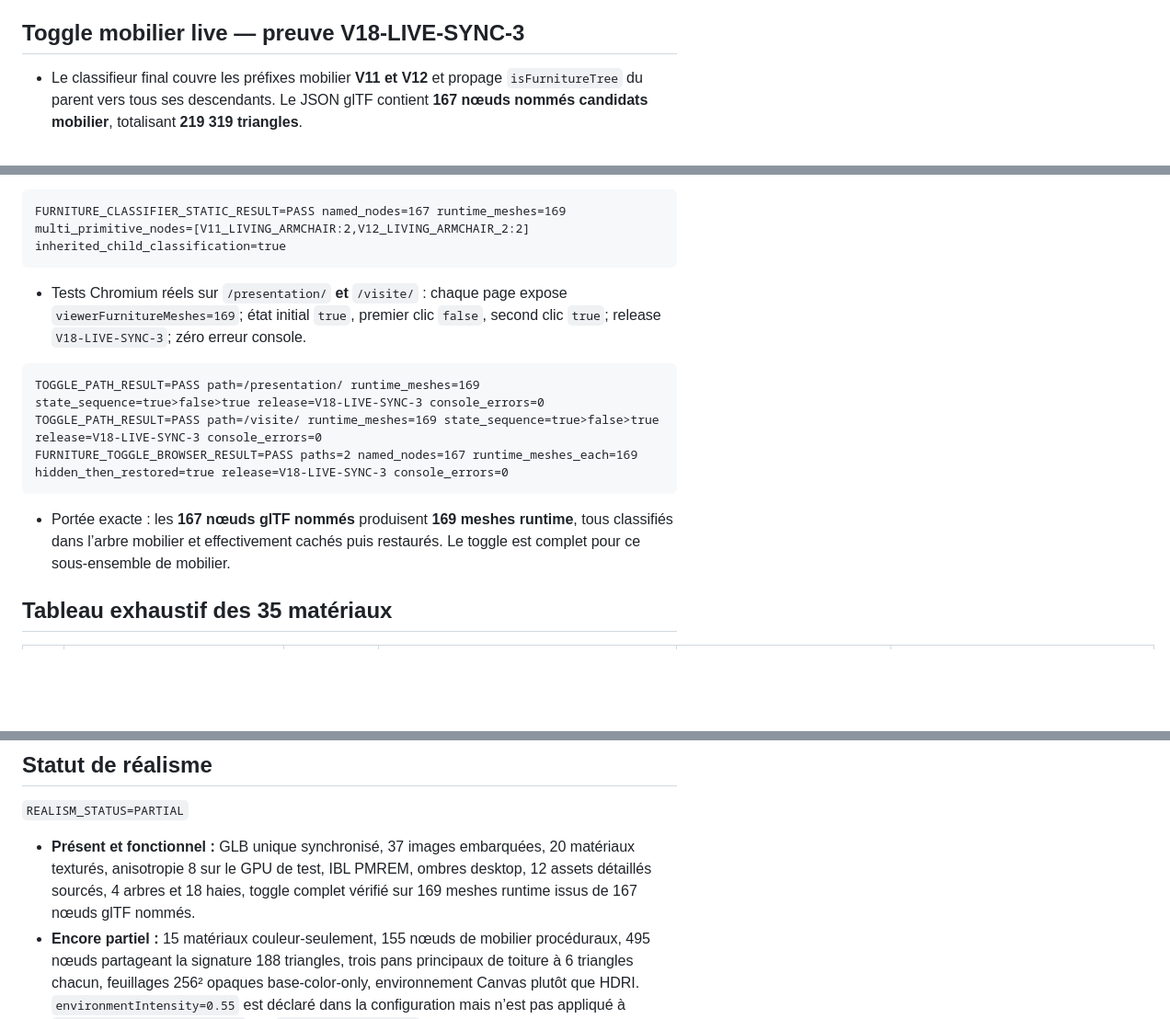
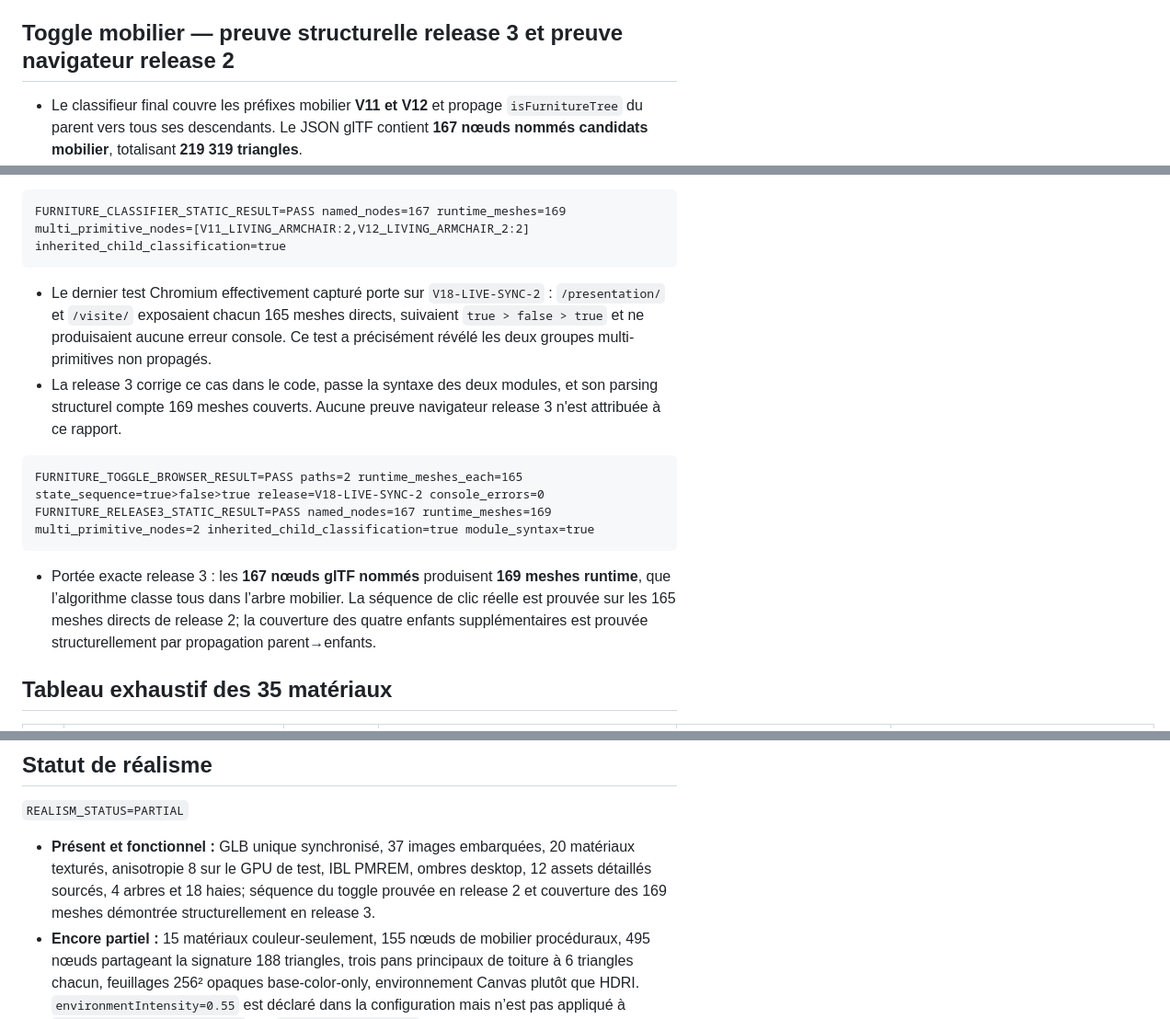
Before and after one commit to ramanaru/chamagnieu, a Markdown page: audit/live-materials.md, 3 parts joined by grey strips. Shown at 92% size. Rendered like a GitHub page; blank space fills up the shorter version.

Commit message:
Préciser la provenance des preuves navigateur

````diff
--- a/audit/live-materials.md
+++ b/audit/live-materials.md
@@ -16,7 +16,7 @@
 - Matériaux couleur/facteur seuls : **294 primitives** et **49 876 triangles**.
 - Tous les **35 matériaux** sont `doubleSided=true`; cela réduit les trous par winding, mais peut rendre visibles des faces internes et ne remplace pas une épaisseur géométrique correcte.
 
-## Toggle mobilier live — preuve V18-LIVE-SYNC-3
+## Toggle mobilier — preuve structurelle release 3 et preuve navigateur release 2
 
 - Le classifieur final couvre les préfixes mobilier **V11 et V12** et propage `isFurnitureTree` du parent vers tous ses descendants. Le JSON glTF contient **167 nœuds nommés candidats mobilier**, totalisant **219 319 triangles**.
 - Structure statique exacte : **165 nœuds mono-primitifs** deviennent chacun un `Mesh`; `V11_LIVING_ARMCHAIR` et `V12_LIVING_ARMCHAIR_2` ont chacun **2 primitives** et deviennent chacun un `Group` avec 2 enfants `Mesh`. Le runtime contient donc **165 + 2 + 2 = 169 meshes mobilier**.
@@ -26,15 +26,15 @@
 FURNITURE_CLASSIFIER_STATIC_RESULT=PASS named_nodes=167 runtime_meshes=169 multi_primitive_nodes=[V11_LIVING_ARMCHAIR:2,V12_LIVING_ARMCHAIR_2:2] inherited_child_classification=true
 ```
 
-- Tests Chromium réels sur `/presentation/` **et** `/visite/` : chaque page expose `viewerFurnitureMeshes=169`; état initial `true`, premier clic `false`, second clic `true`; release `V18-LIVE-SYNC-3`; zéro erreur console.
+- Le dernier test Chromium effectivement capturé porte sur `V18-LIVE-SYNC-2` : `/presentation/` et `/visite/` exposaient chacun 165 meshes directs, suivaient `true > false > true` et ne produisaient aucune erreur console. Ce test a précisément révélé les deux groupes multi-primitives non propagés.
+- La release 3 corrige ce cas dans le code, passe la syntaxe des deux modules, et son parsing structurel compte 169 meshes couverts. Aucune preuve navigateur release 3 n'est attribuée à ce rapport.
 
 ```text
-TOGGLE_PATH_RESULT=PASS path=/presentation/ runtime_meshes=169 state_sequence=true>false>true release=V18-LIVE-SYNC-3 console_errors=0
-TOGGLE_PATH_RESULT=PASS path=/visite/ runtime_meshes=169 state_sequence=true>false>true release=V18-LIVE-SYNC-3 console_errors=0
-FURNITURE_TOGGLE_BROWSER_RESULT=PASS paths=2 named_nodes=167 runtime_meshes_each=169 hidden_then_restored=true release=V18-LIVE-SYNC-3 console_errors=0
+FURNITURE_TOGGLE_BROWSER_RESULT=PASS paths=2 runtime_meshes_each=165 state_sequence=true>false>true release=V18-LIVE-SYNC-2 console_errors=0
+FURNITURE_RELEASE3_STATIC_RESULT=PASS named_nodes=167 runtime_meshes=169 multi_primitive_nodes=2 inherited_child_classification=true module_syntax=true
 ```
 
-- Portée exacte : les **167 nœuds glTF nommés** produisent **169 meshes runtime**, tous classifiés dans l’arbre mobilier et effectivement cachés puis restaurés. Le toggle est complet pour ce sous-ensemble de mobilier.
+- Portée exacte release 3 : les **167 nœuds glTF nommés** produisent **169 meshes runtime**, que l’algorithme classe tous dans l’arbre mobilier. La séquence de clic réelle est prouvée sur les 165 meshes directs de release 2; la couverture des quatre enfants supplémentaires est prouvée structurellement par propagation parent→enfants.
 
 ## Tableau exhaustif des 35 matériaux
 
@@ -119,7 +119,7 @@ FURNITURE_TOGGLE_BROWSER_RESULT=PASS paths=2 named_nodes=167 runtime_meshes_each
 
 `REALISM_STATUS=PARTIAL`
 
-- **Présent et fonctionnel :** GLB unique synchronisé, 37 images embarquées, 20 matériaux texturés, anisotropie 8 sur le GPU de test, IBL PMREM, ombres desktop, 12 assets détaillés sourcés, 4 arbres et 18 haies, toggle complet vérifié sur 169 meshes runtime issus de 167 nœuds glTF nommés.
+- **Présent et fonctionnel :** GLB unique synchronisé, 37 images embarquées, 20 matériaux texturés, anisotropie 8 sur le GPU de test, IBL PMREM, ombres desktop, 12 assets détaillés sourcés, 4 arbres et 18 haies; séquence du toggle prouvée en release 2 et couverture des 169 meshes démontrée structurellement en release 3.
 - **Encore partiel :** 15 matériaux couleur-seulement, 155 nœuds de mobilier procéduraux, 495 nœuds partageant la signature 188 triangles, trois pans principaux de toiture à 6 triangles chacun, feuillages 256² opaques base-color-only, environnement Canvas plutôt que HDRI. `environmentIntensity=0.55` est déclaré dans la configuration mais n’est pas appliqué à `scene.environmentIntensity` par `setupLiveLighting()`; l’intensité effective est pilotée ici par `material.envMapIntensity` (0,90/0,55).
 - Les rendus Blender de galerie restent des références 2D distinctes; le viewer Web amélioré ne constitue pas une reproduction pixel-identique de Blender/D5.
 
````
Also changed, not shown: validation/V18_LIVE_SYNC_REPORT.md (+3 -6 lines).
